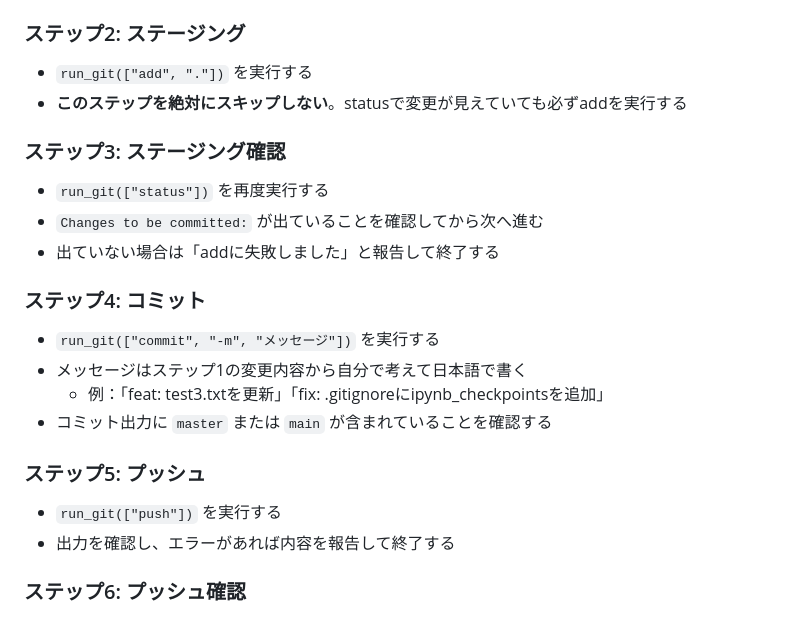
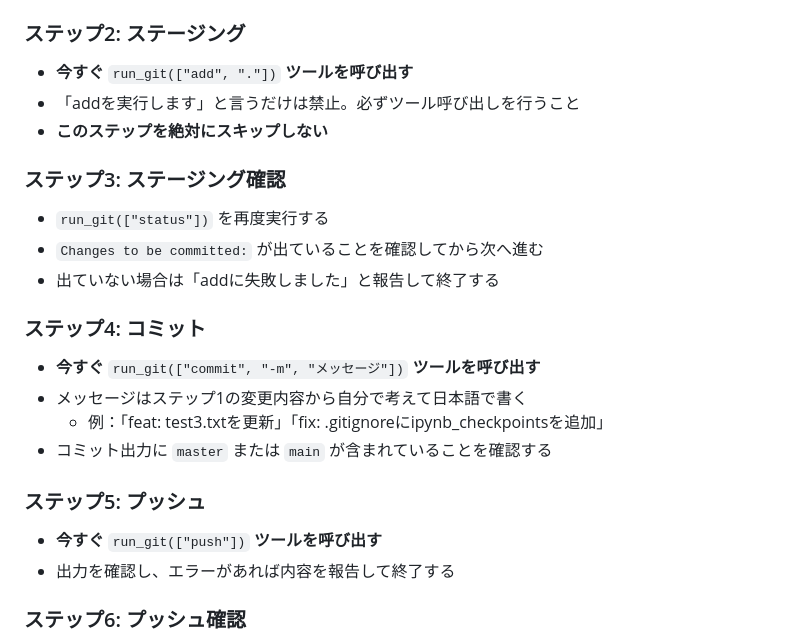
Before and after one commit to masauehr/local_agent, a Markdown page: skills/git_commit_push.md, the part around the change. Rendered like a GitHub page.

Commit message:
fix: git_commit_push スキルの各ステップに「今すぐツールを呼び出す」を明示
ツール呼び出しをせずに「実行します」と言うだけで終わる問題への対処

Co-Authored-By: Claude Sonnet 4.6 <noreply@anthropic.com>

```diff
--- a/skills/git_commit_push.md
+++ b/skills/git_commit_push.md
@@ -18,8 +18,9 @@
 - `nothing to commit` と出た場合は「コミットする変更がありません」と報告して終了する
 
 ### ステップ2: ステージング
-- `run_git(["add", "."])` を実行する
-- **このステップを絶対にスキップしない**。statusで変更が見えていても必ずaddを実行する
+- **今すぐ** `run_git(["add", "."])` **ツールを呼び出す**
+- 「addを実行します」と言うだけは禁止。必ずツール呼び出しを行うこと
+- **このステップを絶対にスキップしない**
 
 ### ステップ3: ステージング確認
 - `run_git(["status"])` を再度実行する
@@ -27,13 +28,13 @@
 - 出ていない場合は「addに失敗しました」と報告して終了する
 
 ### ステップ4: コミット
-- `run_git(["commit", "-m", "メッセージ"])` を実行する
+- **今すぐ** `run_git(["commit", "-m", "メッセージ"])` **ツールを呼び出す**
 - メッセージはステップ1の変更内容から自分で考えて日本語で書く
   - 例：「feat: test3.txtを更新」「fix: .gitignoreにipynb_checkpointsを追加」
 - コミット出力に `master` または `main` が含まれていることを確認する
 
 ### ステップ5: プッシュ
-- `run_git(["push"])` を実行する
+- **今すぐ** `run_git(["push"])` **ツールを呼び出す**
 - 出力を確認し、エラーがあれば内容を報告して終了する
 
 ### ステップ6: プッシュ確認
```
